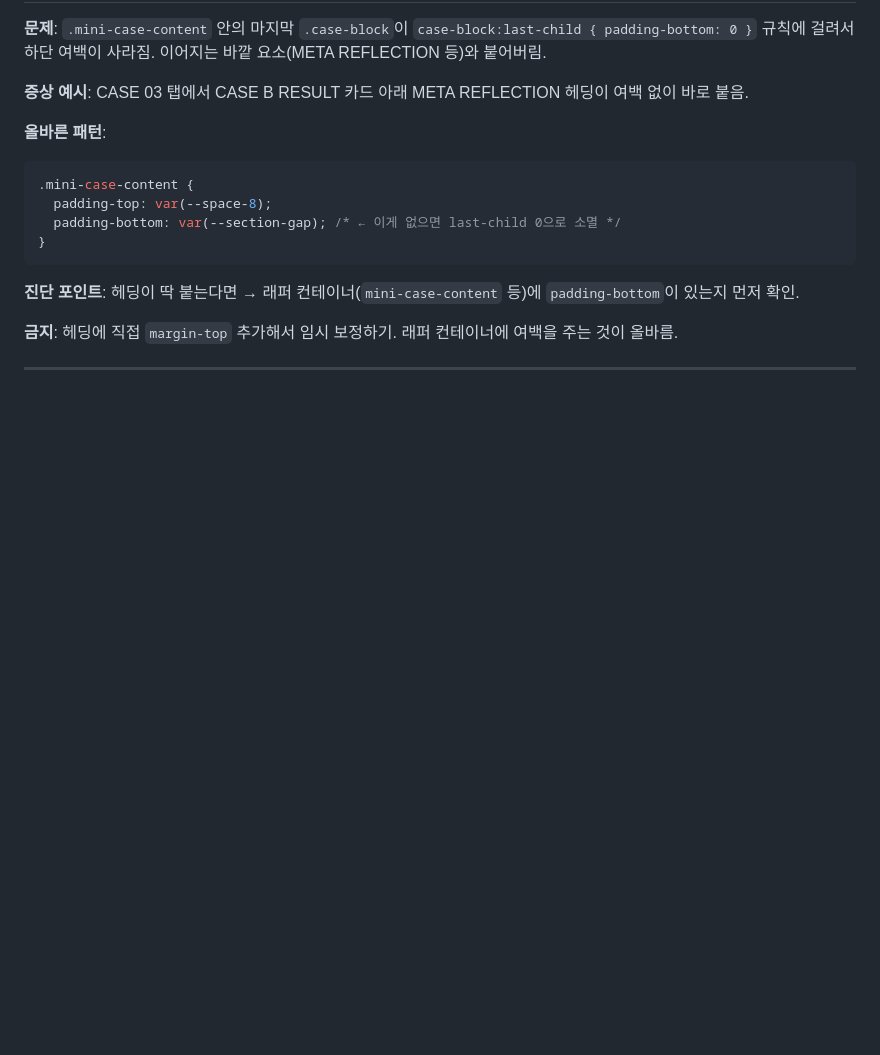
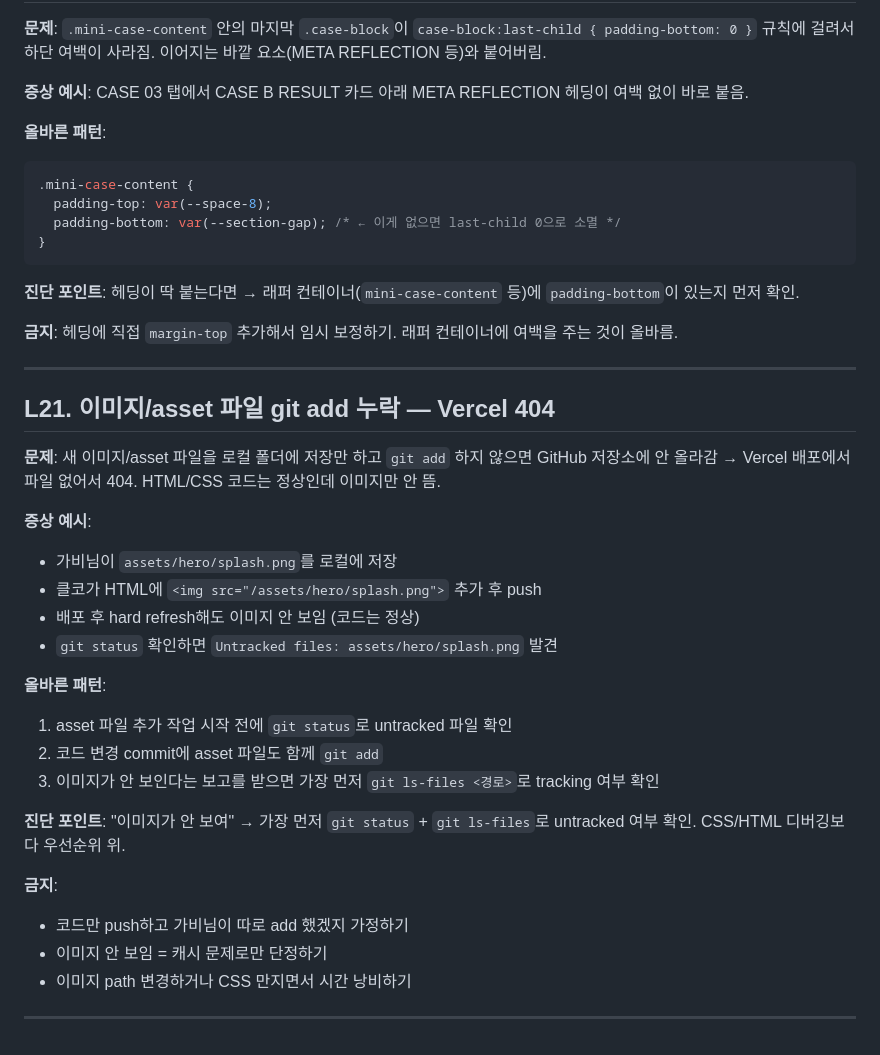
Before and after one commit to GabrielaJeong/gabby-pm-portfolio, a Markdown page: docs/LEARNED.md, the part around the change. Rendered like a GitHub page; blank space fills up the shorter version.

Commit message:
docs: LEARNED L21 추가 — 이미지/asset git add 누락 시 Vercel 404 패턴

```diff
--- a/docs/LEARNED.md
+++ b/docs/LEARNED.md
@@ -426,3 +426,27 @@ box-shadow: 0 24px 64px rgba(0, 0, 0, 0.5);
 **금지**: 헤딩에 직접 `margin-top` 추가해서 임시 보정하기. 래퍼 컨테이너에 여백을 주는 것이 올바름.
 
 ---
+
+## L21. 이미지/asset 파일 git add 누락 — Vercel 404
+
+**문제**: 새 이미지/asset 파일을 로컬 폴더에 저장만 하고 `git add` 하지 않으면 GitHub 저장소에 안 올라감 → Vercel 배포에서 파일 없어서 404. HTML/CSS 코드는 정상인데 이미지만 안 뜸.
+
+**증상 예시**:
+- 가비님이 `assets/hero/splash.png`를 로컬에 저장
+- 클코가 HTML에 `<img src="/assets/hero/splash.png">` 추가 후 push
+- 배포 후 hard refresh해도 이미지 안 보임 (코드는 정상)
+- `git status` 확인하면 `Untracked files: assets/hero/splash.png` 발견
+
+**올바른 패턴**:
+1. asset 파일 추가 작업 시작 전에 `git status`로 untracked 파일 확인
+2. 코드 변경 commit에 asset 파일도 함께 `git add`
+3. 이미지가 안 보인다는 보고를 받으면 가장 먼저 `git ls-files <경로>`로 tracking 여부 확인
+
+**진단 포인트**: "이미지가 안 보여" → 가장 먼저 `git status` + `git ls-files`로 untracked 여부 확인. CSS/HTML 디버깅보다 우선순위 위.
+
+**금지**:
+- 코드만 push하고 가비님이 따로 add 했겠지 가정하기
+- 이미지 안 보임 = 캐시 문제로만 단정하기
+- 이미지 path 변경하거나 CSS 만지면서 시간 낭비하기
+
+---
```
